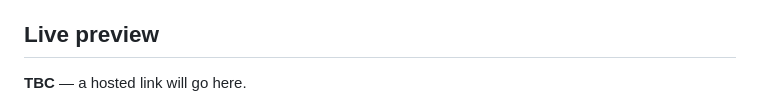
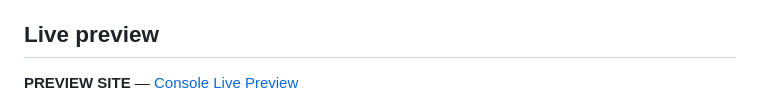
Before and after one commit to Vgarcan/discovery-console, a Markdown page: README.md, the part around the change. GitHub-like rendering.

Commit message:
Update live preview link in README

```diff
--- a/README.md
+++ b/README.md
@@ -8,7 +8,7 @@ Velera Process Definition Document asks for it.
 
 ## Live preview
 
-**TBC** — a hosted link will go here.
+**PREVIEW SITE** — [Console Live Preview](https://vgarcan.github.io/tqa-discovery-console)
 
 ![The capture console](docs/images/01-capture-console.png)
 
```
